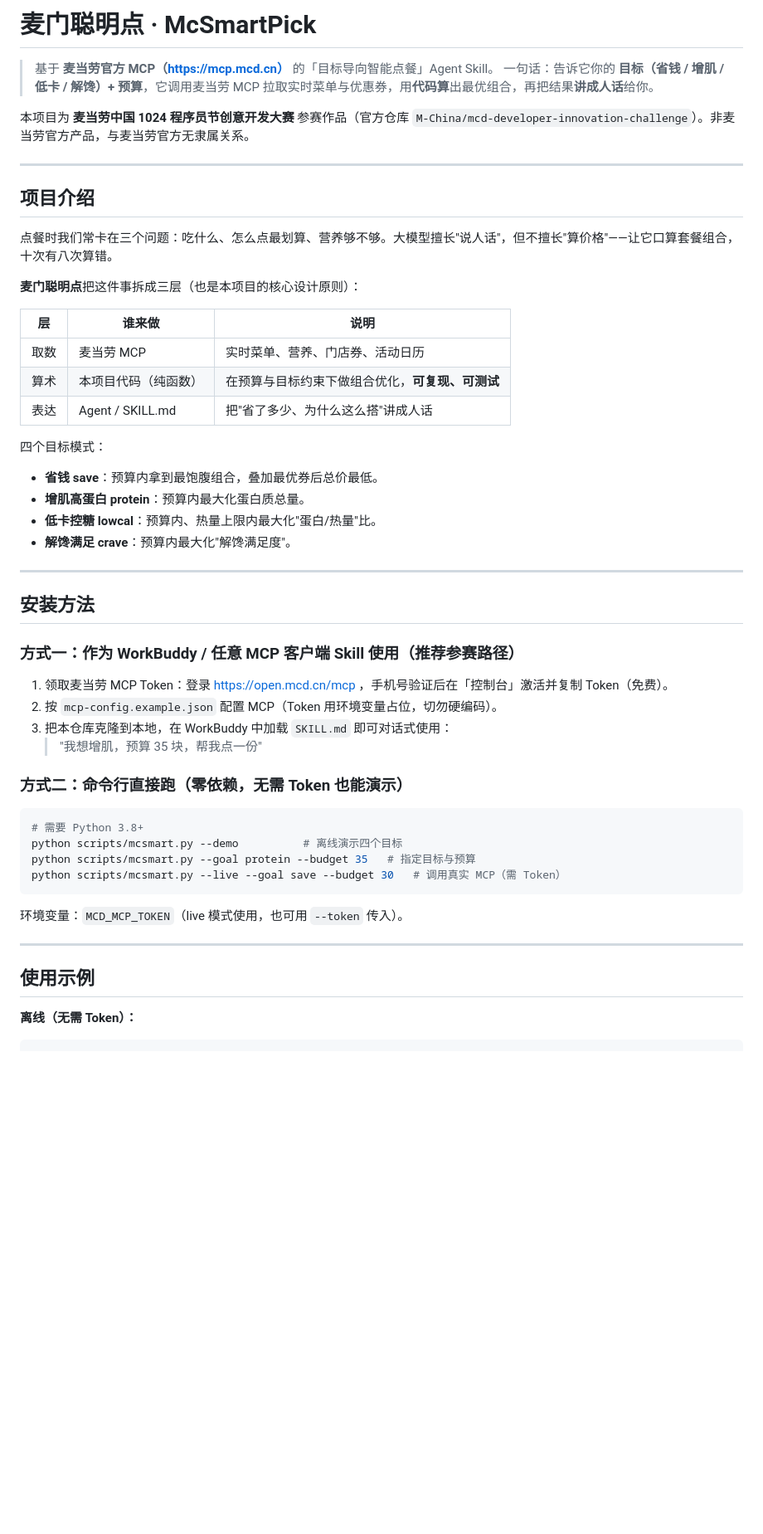
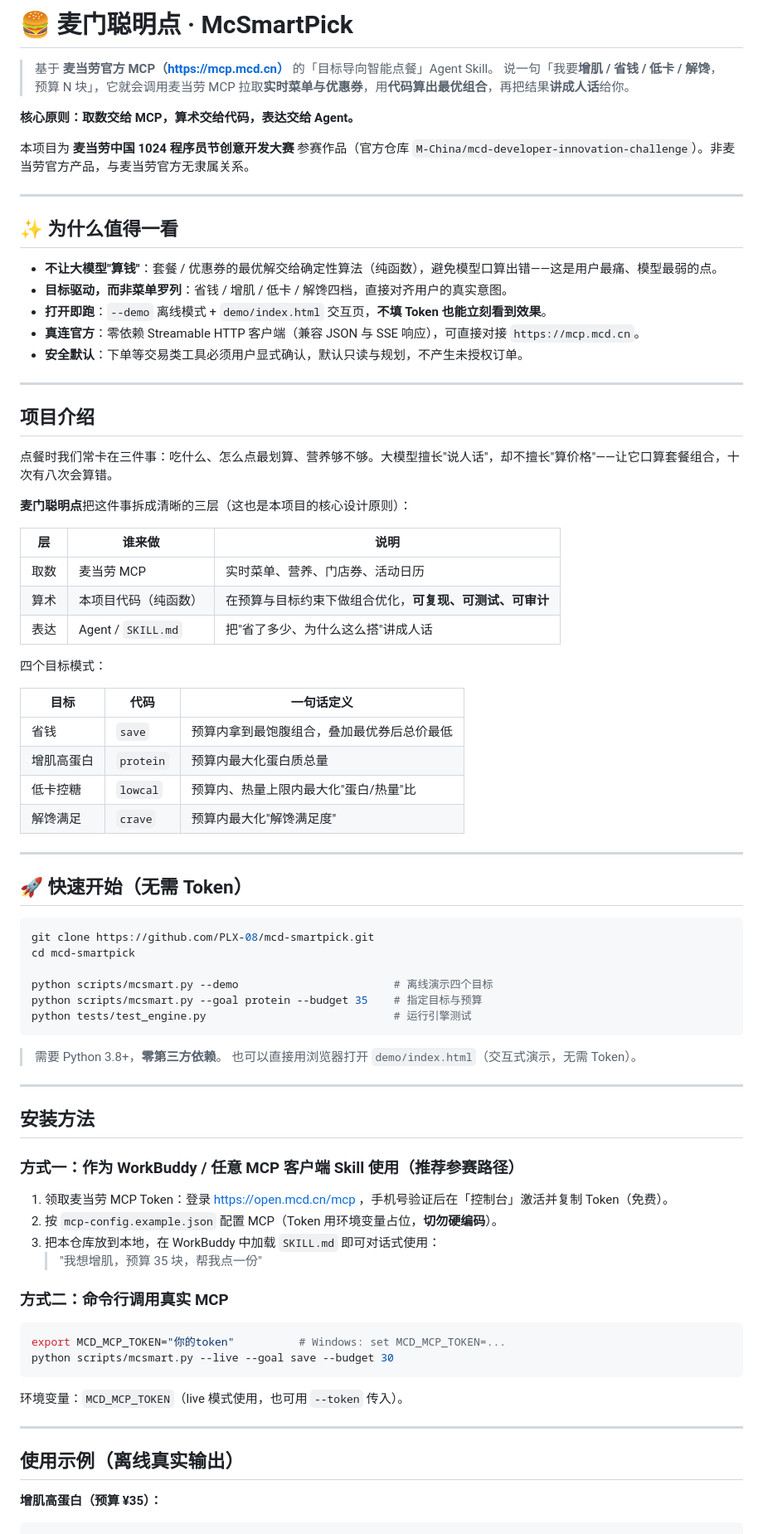
Before and after one commit to PLX-08/mcd-smartpick, a Markdown page: README.md, the part around one of its changes. Shown at 83% size. GitHub-like rendering; blank space fills up the shorter version.

Commit message:
docs: 润色 README（修正示例为真实输出，补充亮点/快速开始/FAQ）

````diff
--- a/README.md
+++ b/README.md
@@ -1,30 +1,60 @@
-# 麦门聪明点 · McSmartPick
+# 🍔 麦门聪明点 · McSmartPick
 
 > 基于 **麦当劳官方 MCP（https://mcp.mcd.cn）** 的「目标导向智能点餐」Agent Skill。
-> 一句话：告诉它你的 **目标（省钱 / 增肌 / 低卡 / 解馋）+ 预算**，它调用麦当劳 MCP 拉取实时菜单与优惠券，用**代码算**出最优组合，再把结果**讲成人话**给你。
+> 说一句「我要**增肌 / 省钱 / 低卡 / 解馋**，预算 N 块」，它就会调用麦当劳 MCP 拉取**实时菜单与优惠券**，用**代码算出最优组合**，再把结果**讲成人话**给你。
+
+**核心原则：取数交给 MCP，算术交给代码，表达交给 Agent。**
 
 本项目为 **麦当劳中国 1024 程序员节创意开发大赛** 参赛作品（官方仓库 `M-China/mcd-developer-innovation-challenge`）。非麦当劳官方产品，与麦当劳官方无隶属关系。
 
 ---
 
+## ✨ 为什么值得一看
+
+- **不让大模型"算钱"**：套餐 / 优惠券的最优解交给确定性算法（纯函数），避免模型口算出错——这是用户最痛、模型最弱的点。
+- **目标驱动，而非菜单罗列**：省钱 / 增肌 / 低卡 / 解馋四档，直接对齐用户的真实意图。
+- **打开即跑**：`--demo` 离线模式 + `demo/index.html` 交互页，**不填 Token 也能立刻看到效果**。
+- **真连官方**：零依赖 Streamable HTTP 客户端（兼容 JSON 与 SSE 响应），可直接对接 `https://mcp.mcd.cn`。
+- **安全默认**：下单等交易类工具必须用户显式确认，默认只读与规划，不产生未授权订单。
+
+---
+
 ## 项目介绍
 
-点餐时我们常卡在三个问题：吃什么、怎么点最划算、营养够不够。大模型擅长"说人话"，但不擅长"算价格"——让它口算套餐组合，十次有八次算错。
+点餐时我们常卡在三件事：吃什么、怎么点最划算、营养够不够。大模型擅长"说人话"，却不擅长"算价格"——让它口算套餐组合，十次有八次会算错。
 
-**麦门聪明点**把这件事拆成三层（也是本项目的核心设计原则）：
+**麦门聪明点**把这件事拆成清晰的三层（这也是本项目的核心设计原则）：
 
 | 层 | 谁来做 | 说明 |
 |---|---|---|
 | 取数 | 麦当劳 MCP | 实时菜单、营养、门店券、活动日历 |
-| 算术 | 本项目代码（纯函数） | 在预算与目标约束下做组合优化，**可复现、可测试** |
-| 表达 | Agent / SKILL.md | 把"省了多少、为什么这么搭"讲成人话 |
+| 算术 | 本项目代码（纯函数） | 在预算与目标约束下做组合优化，**可复现、可测试、可审计** |
+| 表达 | Agent / `SKILL.md` | 把"省了多少、为什么这么搭"讲成人话 |
 
 四个目标模式：
 
-- **省钱 save**：预算内拿到最饱腹组合，叠加最优券后总价最低。
-- **增肌高蛋白 protein**：预算内最大化蛋白质总量。
-- **低卡控糖 lowcal**：预算内、热量上限内最大化"蛋白/热量"比。
-- **解馋满足 crave**：预算内最大化"解馋满足度"。
+| 目标 | 代码 | 一句话定义 |
+|---|---|---|
+| 省钱 | `save` | 预算内拿到最饱腹组合，叠加最优券后总价最低 |
+| 增肌高蛋白 | `protein` | 预算内最大化蛋白质总量 |
+| 低卡控糖 | `lowcal` | 预算内、热量上限内最大化"蛋白/热量"比 |
+| 解馋满足 | `crave` | 预算内最大化"解馋满足度" |
+
+---
+
+## 🚀 快速开始（无需 Token）
+
+```bash
+git clone https://github.com/PLX-08/mcd-smartpick.git
+cd mcd-smartpick
+
+python scripts/mcsmart.py --demo                        # 离线演示四个目标
+python scripts/mcsmart.py --goal protein --budget 35    # 指定目标与预算
+python tests/test_engine.py                             # 运行引擎测试
+```
+
+> 需要 Python 3.8+，**零第三方依赖**。
+> 也可以直接用浏览器打开 `demo/index.html`（交互式演示，无需 Token）。
 
 ---
 
@@ -33,26 +63,24 @@
 ### 方式一：作为 WorkBuddy / 任意 MCP 客户端 Skill 使用（推荐参赛路径）
 
 1. 领取麦当劳 MCP Token：登录 https://open.mcd.cn/mcp ，手机号验证后在「控制台」激活并复制 Token（免费）。
-2. 按 `mcp-config.example.json` 配置 MCP（Token 用环境变量占位，切勿硬编码）。
-3. 把本仓库克隆到本地，在 WorkBuddy 中加载 `SKILL.md` 即可对话式使用：
+2. 按 `mcp-config.example.json` 配置 MCP（Token 用环境变量占位，**切勿硬编码**）。
+3. 把本仓库放到本地，在 WorkBuddy 中加载 `SKILL.md` 即可对话式使用：
    > "我想增肌，预算 35 块，帮我点一份"
 
-### 方式二：命令行直接跑（零依赖，无需 Token 也能演示）
+### 方式二：命令行调用真实 MCP
 
 ```bash
-# 需要 Python 3.8+
-python scripts/mcsmart.py --demo          # 离线演示四个目标
-python scripts/mcsmart.py --goal protein --budget 35   # 指定目标与预算
-python scripts/mcsmart.py --live --goal save --budget 30   # 调用真实 MCP（需 Token）
+export MCD_MCP_TOKEN="你的token"          # Windows: set MCD_MCP_TOKEN=...
+python scripts/mcsmart.py --live --goal save --budget 30
 ```
 
 环境变量：`MCD_MCP_TOKEN`（live 模式使用，也可用 `--token` 传入）。
 
 ---
 
-## 使用示例
+## 使用示例（离线真实输出）
 
-**离线（无需 Token）：**
+**增肌高蛋白（预算 ¥35）：**
 
 ```text
 【目标：增肌高蛋白 ｜ 预算 ¥35】
````
Also changed, not shown: other parts of README.md (+32 -6 lines).
